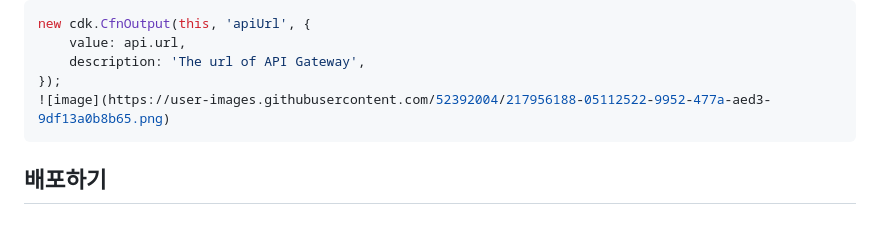
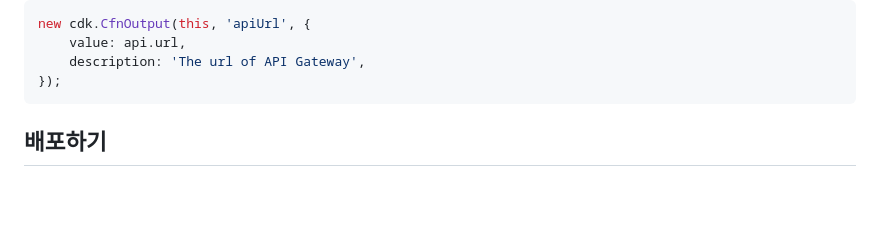
Before and after one commit to kyopark2014/stable-diffusion-api-server, a Markdown page: README.md, the part around the change. Rendered like a GitHub page; blank space fills up the shorter version.

````diff
--- a/README.md
+++ b/README.md
@@ -213,7 +213,6 @@ new cdk.CfnOutput(this, 'apiUrl', {
     value: api.url,
     description: 'The url of API Gateway',
 });
-![image](https://user-images.githubusercontent.com/52392004/217956188-05112522-9952-477a-aed3-9df13a0b8b65.png)
 ```
 
 
````
